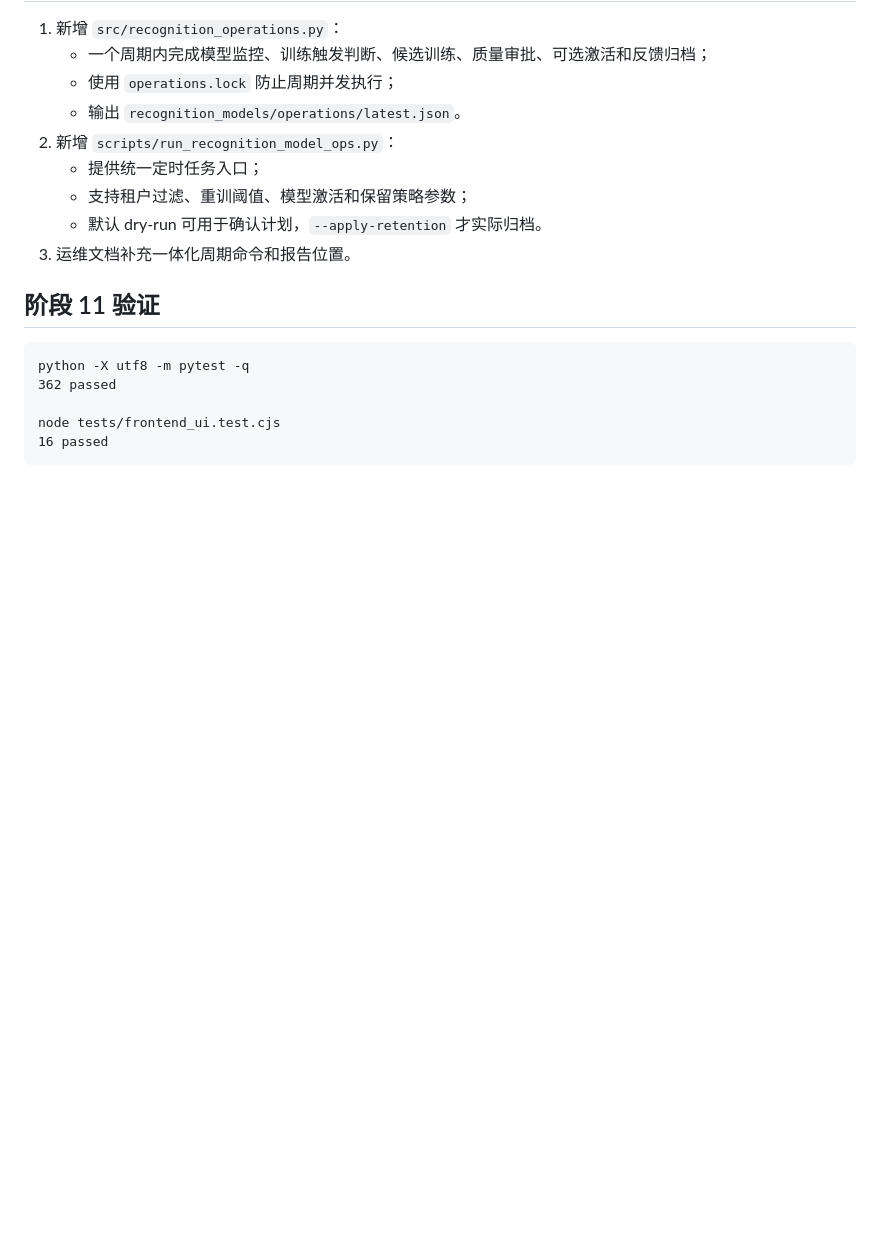
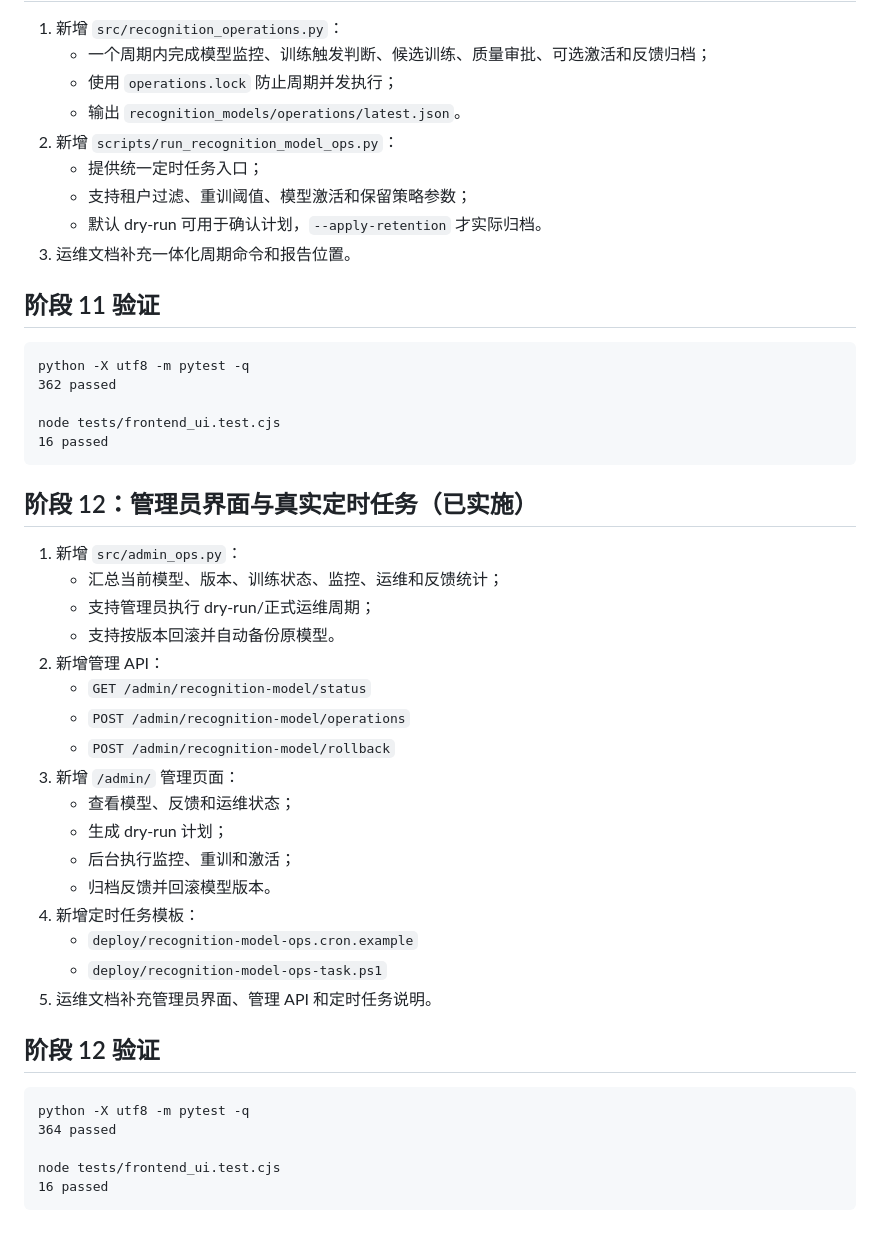
Before and after one commit to dragon70328-tech/stonebot_artificial_layout, a Markdown page: _analysis/worklog_2026-09-19.md, the part around the change. Rendered like a GitHub page; blank space fills up the shorter version.

Commit message:
docs: record recognition model admin operations

````diff
--- a/_analysis/worklog_2026-09-19.md
+++ b/_analysis/worklog_2026-09-19.md
@@ -321,3 +321,32 @@ python -X utf8 -m pytest -q
 node tests/frontend_ui.test.cjs
 16 passed
 ```
+## 阶段 12：管理员界面与真实定时任务（已实施）
+
+1. 新增 `src/admin_ops.py`：
+   - 汇总当前模型、版本、训练状态、监控、运维和反馈统计；
+   - 支持管理员执行 dry-run/正式运维周期；
+   - 支持按版本回滚并自动备份原模型。
+2. 新增管理 API：
+   - `GET /admin/recognition-model/status`
+   - `POST /admin/recognition-model/operations`
+   - `POST /admin/recognition-model/rollback`
+3. 新增 `/admin/` 管理页面：
+   - 查看模型、反馈和运维状态；
+   - 生成 dry-run 计划；
+   - 后台执行监控、重训和激活；
+   - 归档反馈并回滚模型版本。
+4. 新增定时任务模板：
+   - `deploy/recognition-model-ops.cron.example`
+   - `deploy/recognition-model-ops-task.ps1`
+5. 运维文档补充管理员界面、管理 API 和定时任务说明。
+
+## 阶段 12 验证
+
+```text
+python -X utf8 -m pytest -q
+364 passed
+
+node tests/frontend_ui.test.cjs
+16 passed
+```
````
